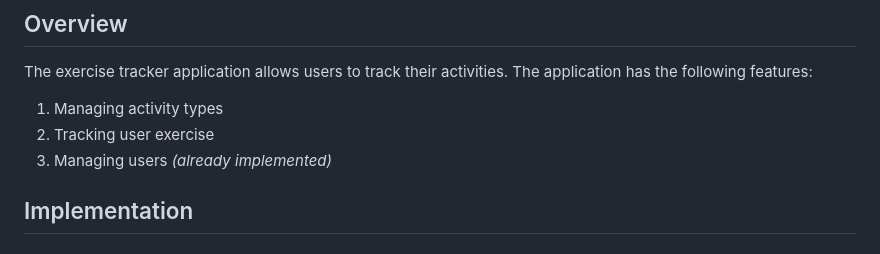
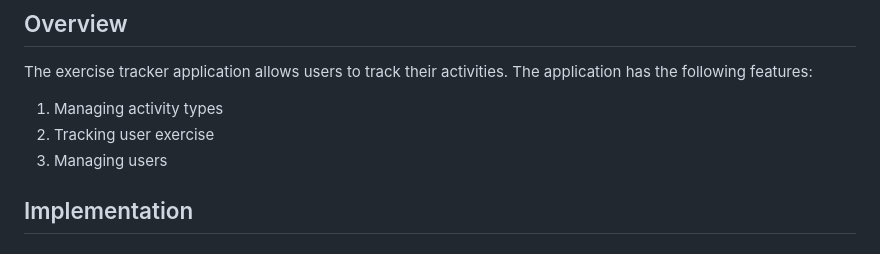
Before and after one commit to Mate-ber/ExerciseTracker, a Markdown page: README.md, the part around the change. Drawn GitHub-style.

```diff
--- a/README.md
+++ b/README.md
@@ -7,7 +7,7 @@ The application has the following features:
 
 1. Managing activity types
 2. Tracking user exercise
-3. Managing users _(already implemented)_
+3. Managing users
 
 
 ## Implementation
```
